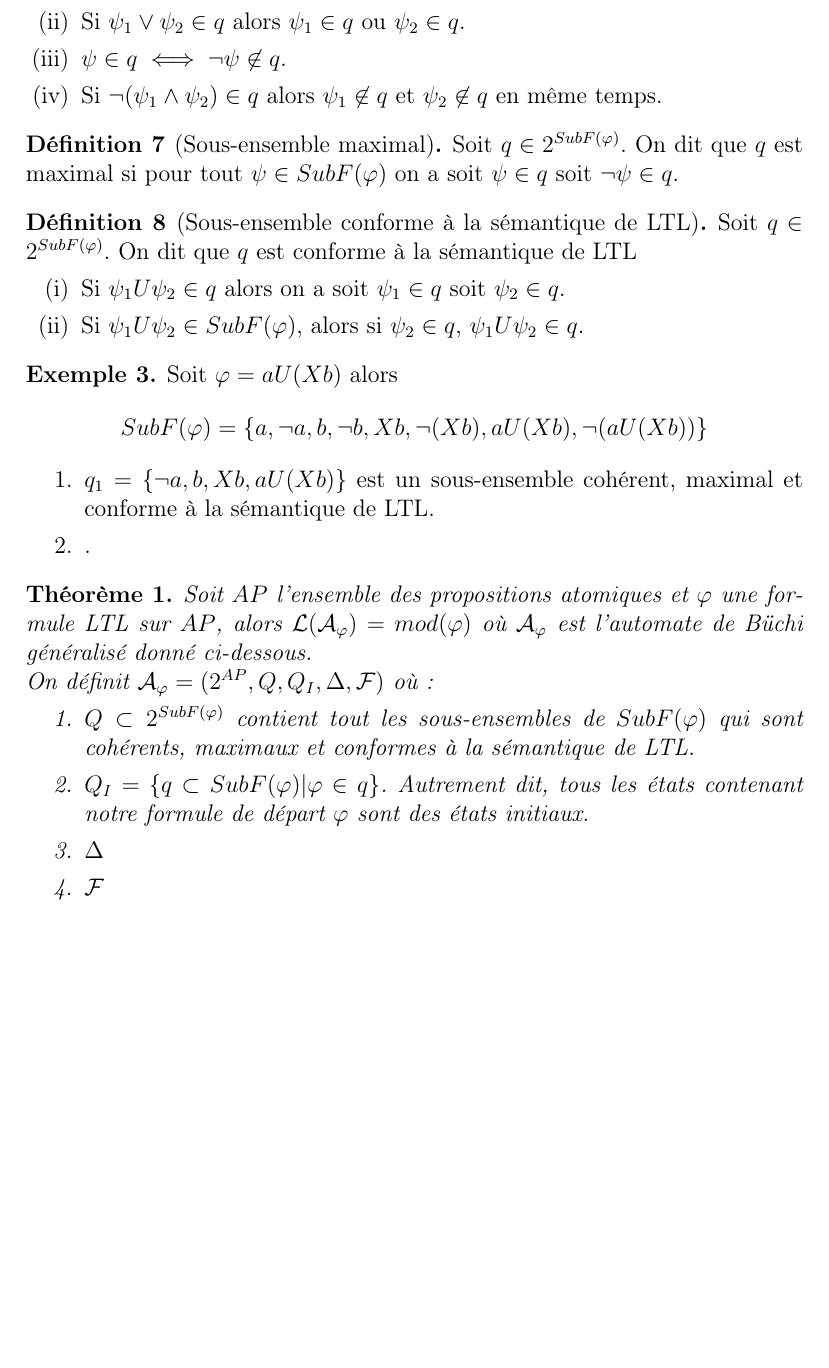
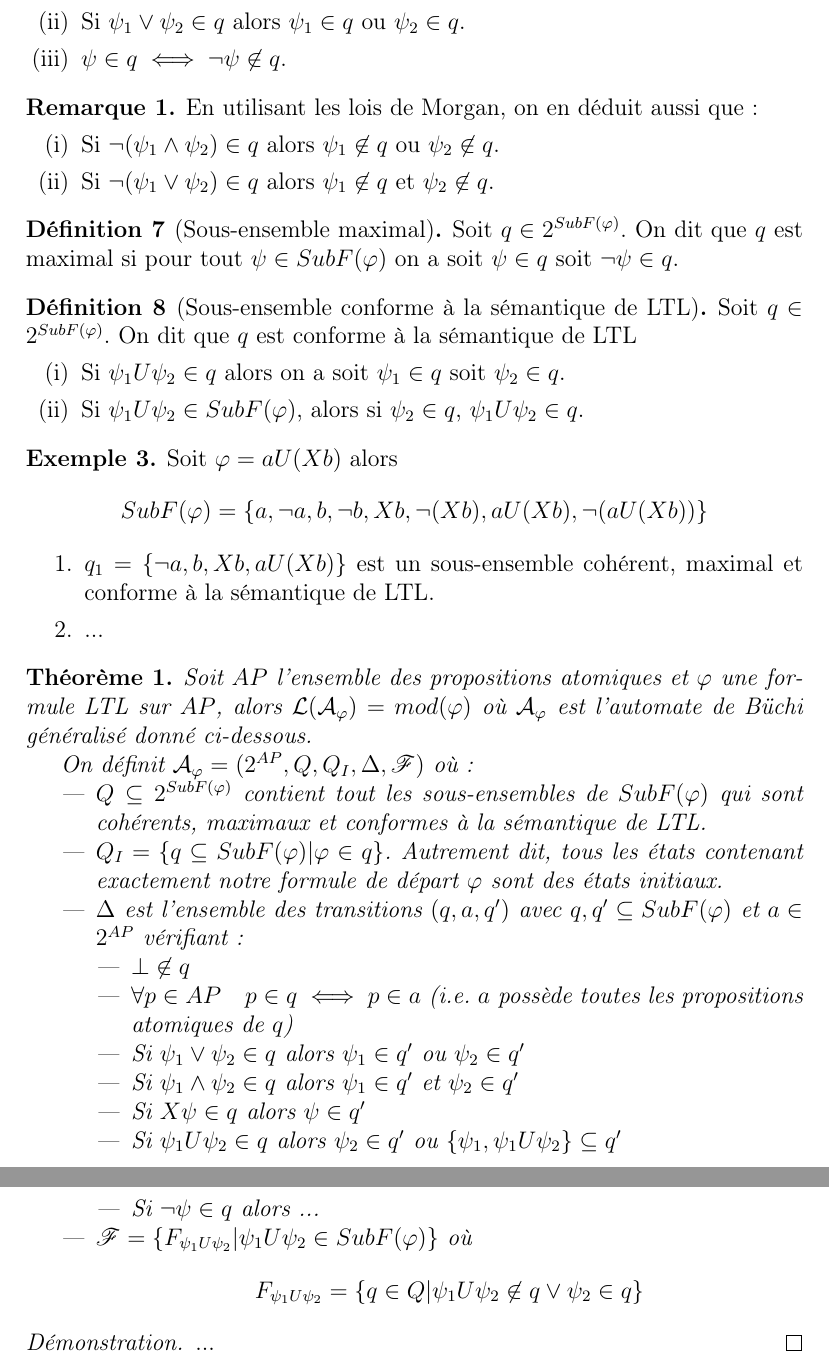
Before and after one commit to rbouar/LTL-to-BA, a LaTeX document (rapport/rapport.tex): part of page 3 of 3 before the commit and two parts of pages 3 and 4 of 4 after it, the two joined at a grey line, cut so that both start at the same text, the shorter picture padded with empty space. Compiled offline with pdfLaTeX.

Commit message:
Finish writing subsection 'Traduction ...'

```diff
--- a/rapport/rapport.tex
+++ b/rapport/rapport.tex
@@ -6,6 +6,7 @@
 \usepackage{amsmath}
 \usepackage{amssymb}
 \usepackage{amsthm}
+\usepackage{mathrsfs}
 
 \usepackage{tikz}
 \usetikzlibrary{automata, positioning, arrows}
@@ -118,9 +119,17 @@ On souhaite ``traduire'' une formule LTL en un automate de Büchi. Plus précis
   \item Si $\psi_1 \land \psi_2 \in q$ alors $\psi_1 \in q$ et $\psi_2 \in q$.
   \item Si $\psi_1 \lor \psi_2 \in q$ alors $\psi_1 \in q$ ou $\psi_2 \in q$.
   \item $\psi \in q \iff \lnot \psi \not\in q$.
-  \item Si $\lnot (\psi_1 \land \psi_2) \in q$ alors $\psi_1 \not \in q$ et $\psi_2 \not \in q$ en même temps.
   \end{enumerate}
 \end{defi}
+
+\begin{rmq}
+  En utilisant les lois de Morgan, on en déduit aussi que :
+  \begin{enumerate}[(i)]
+  \item Si $\lnot (\psi_1 \land \psi_2) \in q$ alors $\psi_1 \not \in q$ ou $\psi_2 \not \in q$.
+  \item Si $\lnot (\psi_1 \lor \psi_2) \in q$ alors $\psi_1 \not \in q$ et $\psi_2 \not \in q$.
+  \end{enumerate}
+\end{rmq}
+
 
 \begin{defi}[Sous-ensemble maximal]
   Soit $q \in 2^{SubF(\varphi)}$. On dit que $q$ est maximal si pour tout $\psi \in SubF(\varphi)$ on a soit $\psi \in q$ soit $\lnot \psi \in q$.
@@ -141,7 +150,7 @@ On souhaite ``traduire'' une formule LTL en un automate de Büchi. Plus précis
   \]
   \begin{enumerate}
   \item $q_1 = \{\lnot a, b, Xb, a U (Xb)\}$ est un sous-ensemble cohérent, maximal et conforme à la sémantique de LTL.
-  \item $ $.
+  \item ...
   \end{enumerate}
 \end{ex}
 
@@ -149,15 +158,30 @@ On souhaite ``traduire'' une formule LTL en un automate de Büchi. Plus précis
   Soit $AP$ l'ensemble des propositions atomiques et $\varphi$ une formule LTL sur $AP$, alors $\mathcal{L}(\mathcal{A}_\varphi) = mod(\varphi)$
   où $\mathcal{A}_\varphi$ est l'automate de Büchi généralisé donné ci-dessous.
 
-  \noindent
-  On définit $\mathcal{A}_\varphi = (2^{AP}, Q, Q_I, \Delta, \mathcal{F})$ où :
-  \begin{enumerate}
-  \item $Q \subset 2^{SubF(\varphi)}$ contient tout les sous-ensembles de $SubF(\varphi)$ qui sont cohérents, maximaux et conformes à la sémantique de LTL.
-  \item $Q_I = \{ q \subset SubF(\varphi) | \varphi \in q \}$. Autrement dit, tous les états contenant notre formule de départ $\varphi$ sont des états initiaux.
-  \item $\Delta$
-  \item $\mathcal{F}$
-  \end{enumerate}
+  % \noindent
+  On définit $\mathcal{A}_\varphi = (2^{AP}, Q, Q_I, \Delta, \mathscr{F})$ où :
+  \begin{itemize}
+  \item $Q \subseteq 2^{SubF(\varphi)}$ contient tout les sous-ensembles de $SubF(\varphi)$ qui sont cohérents, maximaux et conformes à la sémantique de LTL.
+  \item $Q_I = \{ q \subseteq SubF(\varphi) | \varphi \in q \}$. Autrement dit, tous les états contenant exactement notre formule de départ $\varphi$ sont des états initiaux.
+  \item $\Delta$ est l'ensemble des transitions $(q, a, q')$ avec $q, q' \subseteq SubF(\varphi)$ et $a \in 2^{AP}$ vérifiant :
+    \begin{itemize}
+    \item $\bot \not \in q$
+    \item $\forall p \in AP \quad p \in q \iff p \in a$ (i.e. $a$ possède toutes les propositions atomiques de $q$)
+    \item Si $\psi_1 \lor \psi_2 \in q$ alors $\psi_1 \in q'$ ou $\psi_2 \in q'$
+    \item Si $\psi_1 \land \psi_2 \in q$ alors $\psi_1 \in q'$ et $\psi_2 \in q'$
+    \item Si $X\psi \in q$ alors $\psi \in q'$
+    \item Si $\psi_1 U \psi_2 \in q$ alors $\psi_2 \in q'$ ou $\{\psi_1, \psi_1 U \psi_2\} \subseteq q'$
+    \item Si $\lnot \psi \in q$ alors ...
+    \end{itemize}
+  \item $\mathscr{F} = \{F_{\psi_1 U \psi_2} | \psi_1 U \psi_2 \in SubF(\varphi)\}$ où
+    \[
+      F_{\psi_1 U \psi_2} = \{q \in Q | \psi_1 U \psi_2 \not \in q \lor \psi_2\in q \}
+    \]
+  \end{itemize}
 \end{thm}
 
+\begin{proof}
+  ...
+\end{proof}
 
 \end{document}
```
Also changed, not shown: rapport/rapport.tex (18 more changed lines).
